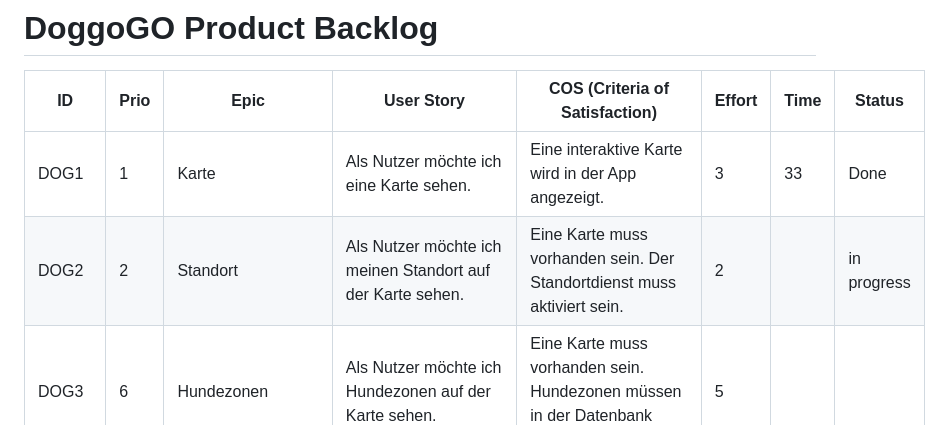
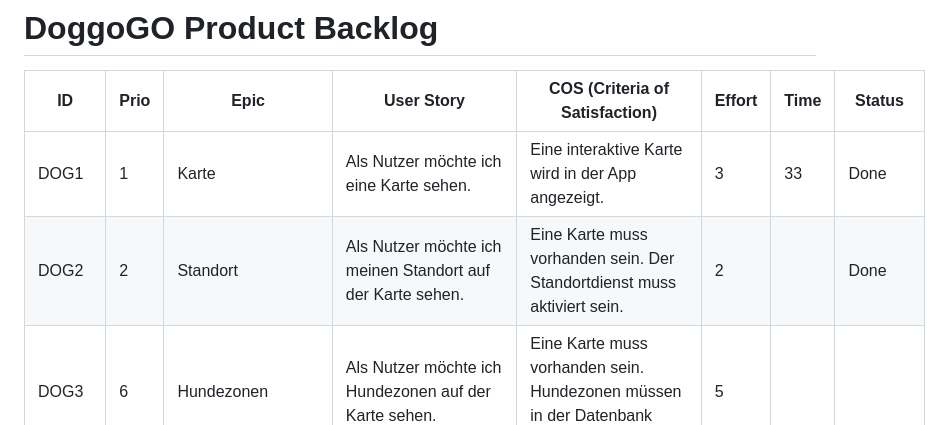
Before and after one commit to danhohe/DoggoGO, a Markdown page: ProjectProposal/8.Product_Backlog.md, the part around the change. Drawn GitHub-style.

Commit message:
Backlog angepasst

```diff
--- a/ProjectProposal/8.Product_Backlog.md
+++ b/ProjectProposal/8.Product_Backlog.md
@@ -2,7 +2,7 @@
 | ID    | Prio | Epic                 | User Story                                                                      | COS (Criteria of Satisfaction)                                                                                      | Effort | Time | Status      |
 |-------|------|----------------------|---------------------------------------------------------------------------------|---------------------------------------------------------------------------------------------------------------------|--------|------|-------------|
 | DOG1  | 1    | Karte                | Als Nutzer möchte ich eine Karte sehen.                                         | Eine interaktive Karte wird in der App angezeigt.                                                                   | 3      | 33    | Done        |
-| DOG2  | 2    | Standort             | Als Nutzer möchte ich meinen Standort auf der Karte sehen.                      | Eine Karte muss vorhanden sein. Der Standortdienst muss aktiviert sein.                                             | 2      |      | in progress |
+| DOG2  | 2    | Standort             | Als Nutzer möchte ich meinen Standort auf der Karte sehen.                      | Eine Karte muss vorhanden sein. Der Standortdienst muss aktiviert sein.                                             | 2      |      |Done |
 | DOG3  | 6    | Hundezonen           | Als Nutzer möchte ich Hundezonen auf der Karte sehen.                           | Eine Karte muss vorhanden sein. Hundezonen müssen in der Datenbank hinterlegt sein.                                 | 5      |      |             |
 | DOG4  | 3    | Mülleimer & Spender  | Als Nutzer möchte ich Hundekot-Mülleimer sehen.                                 | Eine Karte muss vorhanden sein. Standorte von Hundekot-Mülleimern müssen in der Datenbank hinterlegt sein.          | 5      |      |             |
 | DOG5  | 4    | Mülleimer & Spender  | Als Nutzer möchte ich Sackerlspender sehen.                                     | Eine Karte muss vorhanden sein. Standorte von Sackerlspendern müssen in der Datenbank hinterlegt sein.              | 5      |      |             |
```
